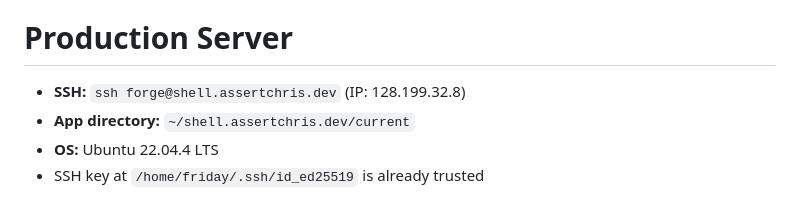
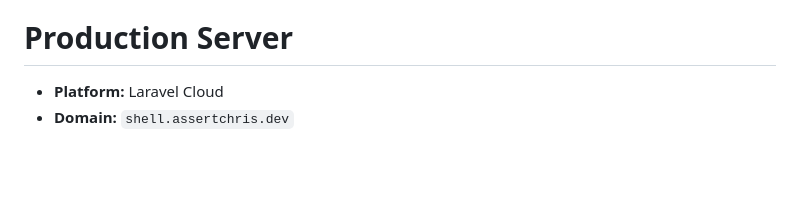
Before and after one commit to assertchris/shell.assertchris.dev, a Markdown page: CLAUDE.md, the part around the change. Rendered like a GitHub page; blank space fills up the shorter version.

```diff
--- a/CLAUDE.md
+++ b/CLAUDE.md
@@ -245,7 +245,5 @@ protected function isAccessible(User $user, ?string $path = null): bool
 
 # Production Server
 
-- **SSH:** `ssh forge@shell.assertchris.dev` (IP: 128.199.32.8)
-- **App directory:** `~/shell.assertchris.dev/current`
-- **OS:** Ubuntu 22.04.4 LTS
-- SSH key at `/home/friday/.ssh/id_ed25519` is already trusted
+- **Platform:** Laravel Cloud
+- **Domain:** `shell.assertchris.dev`
```
Also changed, not shown: features/2026-10-10-add-aggressive-caching.md (added, +410 -0 lines).
